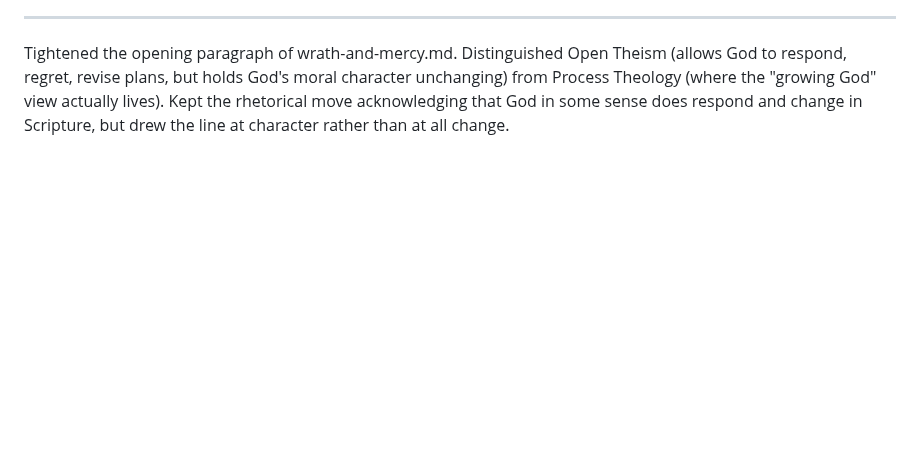
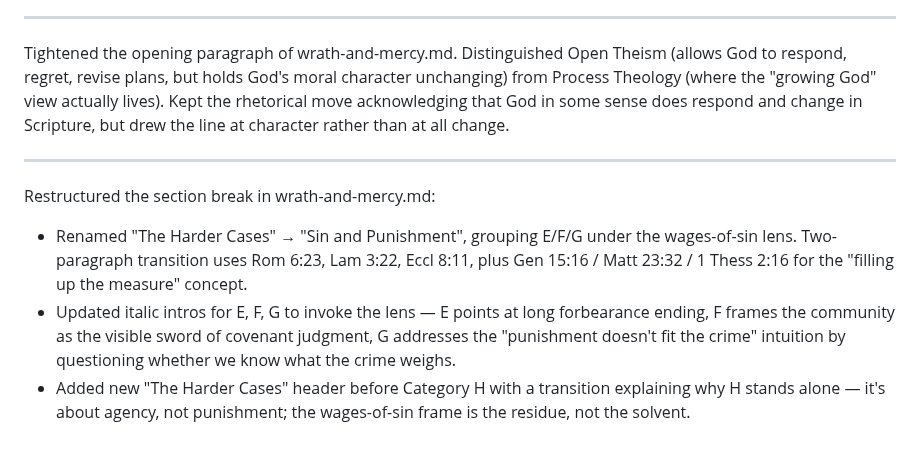
Before and after one commit to dpwhittaker/systematic-theology, a Markdown page: output.md, the part around the change. Rendered like a GitHub page; blank space fills up the shorter version.

```diff
--- a/output.md
+++ b/output.md
@@ -1523,3 +1523,10 @@ Restructured wrath-and-mercy.md:
 ---
 
 Tightened the opening paragraph of wrath-and-mercy.md. Distinguished Open Theism (allows God to respond, regret, revise plans, but holds God's moral character unchanging) from Process Theology (where the "growing God" view actually lives). Kept the rhetorical move acknowledging that God in some sense does respond and change in Scripture, but drew the line at character rather than at all change.
+
+---
+
+Restructured the section break in wrath-and-mercy.md:
+- Renamed "The Harder Cases" → "Sin and Punishment", grouping E/F/G under the wages-of-sin lens. Two-paragraph transition uses Rom 6:23, Lam 3:22, Eccl 8:11, plus Gen 15:16 / Matt 23:32 / 1 Thess 2:16 for the "filling up the measure" concept.
+- Updated italic intros for E, F, G to invoke the lens — E points at long forbearance ending, F frames the community as the visible sword of covenant judgment, G addresses the "punishment doesn't fit the crime" intuition by questioning whether we know what the crime weighs.
+- Added new "The Harder Cases" header before Category H with a transition explaining why H stands alone — it's about agency, not punishment; the wages-of-sin frame is the residue, not the solvent.
```
Also changed, not shown: handouts/wrath-and-mercy.md (+13 -5 lines), prompts.md (+4 -0 lines).
